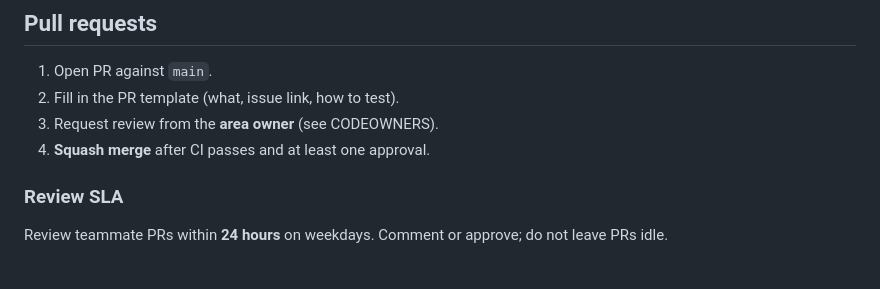
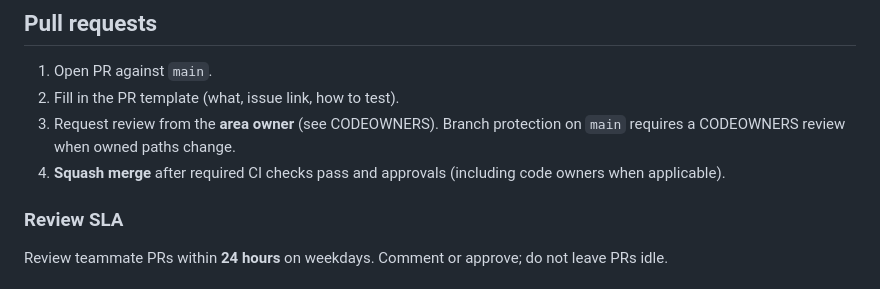
Before and after one commit to FreshLens-AI/FreshLens-AI, a Markdown page: CONTRIBUTING.md, the part around the change. Rendered like a GitHub page.

Commit message:
docs: note required CODEOWNERS reviews on main merges

```diff
--- a/CONTRIBUTING.md
+++ b/CONTRIBUTING.md
@@ -34,8 +34,8 @@ docs: add SRS architecture diagram
 
 1. Open PR against `main`.
 2. Fill in the PR template (what, issue link, how to test).
-3. Request review from the **area owner** (see CODEOWNERS).
-4. **Squash merge** after CI passes and at least one approval.
+3. Request review from the **area owner** (see CODEOWNERS). Branch protection on `main` requires a CODEOWNERS review when owned paths change.
+4. **Squash merge** after required CI checks pass and approvals (including code owners when applicable).
 
 ### Review SLA
 
```
